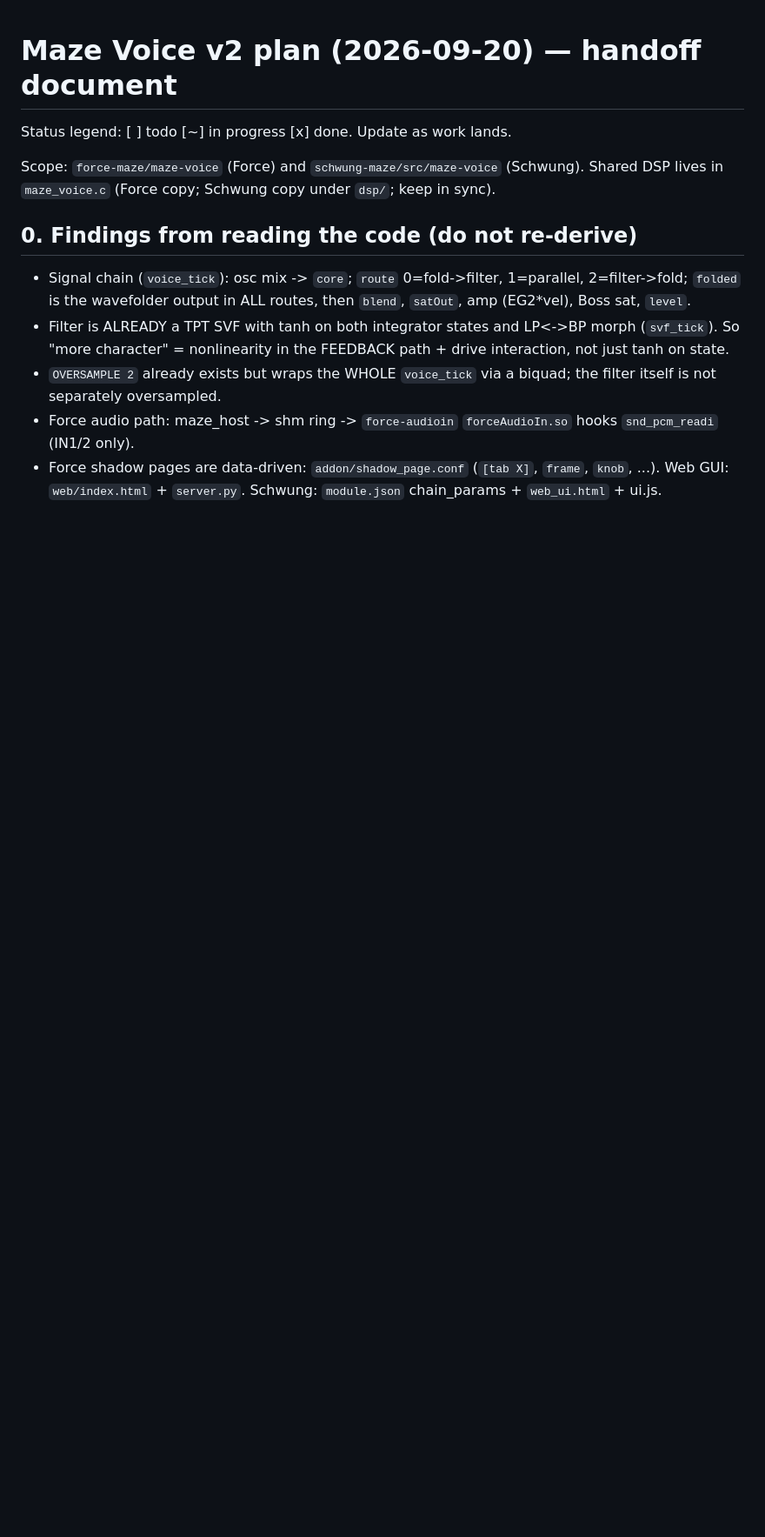
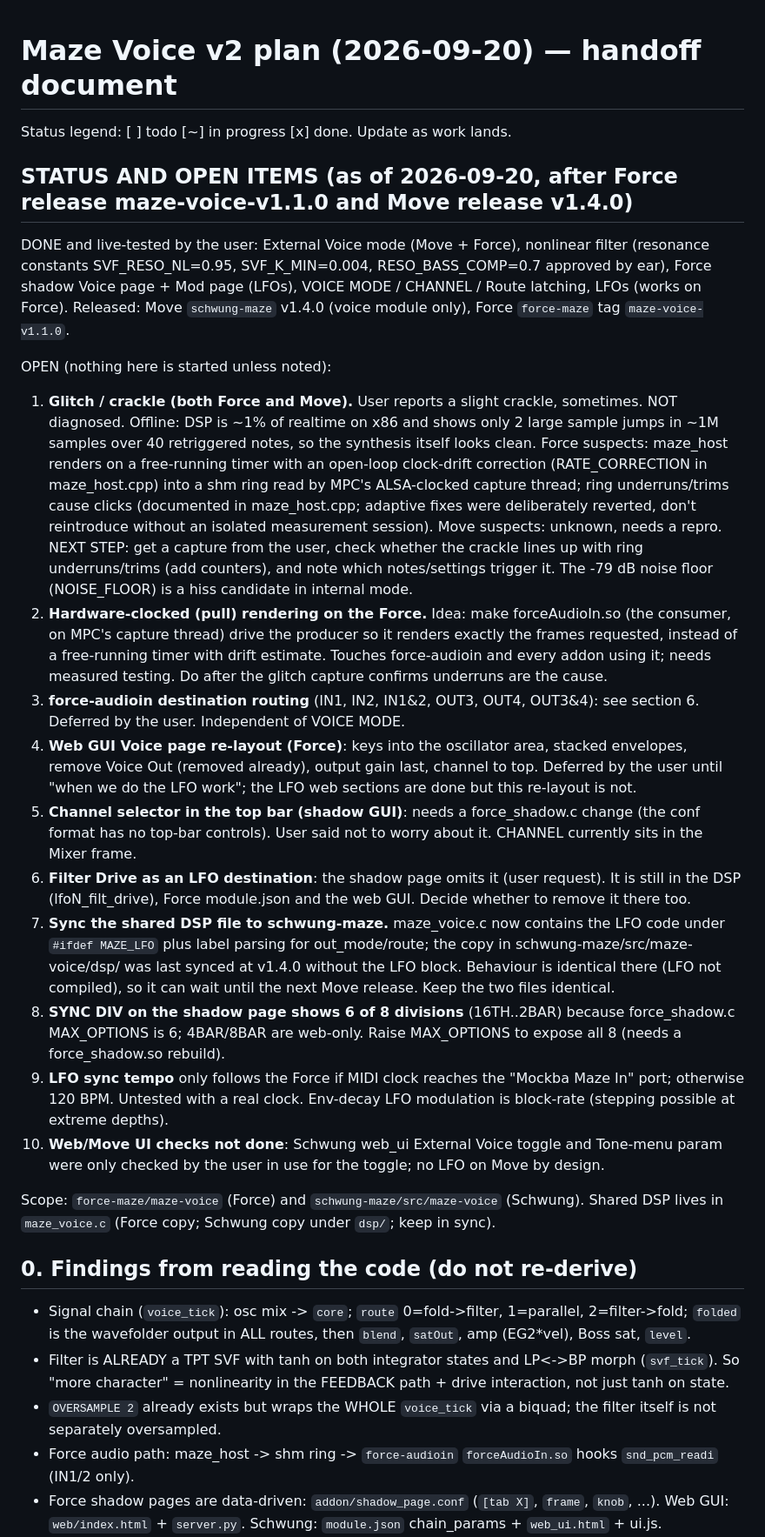
Before and after one commit to sd88me/force-maze, a Markdown page: maze-voice/docs/V2-PLAN.md, the part around one of its changes. Shown at 87% size. Drawn GitHub-style; blank space fills up the shorter version.

Commit message:
docs: V2-PLAN status and open items (glitch investigation, pull rendering, deferred UI, Move sync)
Co-Authored-By: Claude Sonnet 5 <noreply@anthropic.com>
Claude-Session: https://claude.ai/code/session_01QrUVtdnC5ufGCxYsXc33f3

```diff
--- a/maze-voice/docs/V2-PLAN.md
+++ b/maze-voice/docs/V2-PLAN.md
@@ -1,6 +1,22 @@
 # Maze Voice v2 plan (2026-09-20) — handoff document
 
 Status legend: [ ] todo  [~] in progress  [x] done. Update as work lands.
+
+## STATUS AND OPEN ITEMS (as of 2026-09-20, after Force release maze-voice-v1.1.0 and Move release v1.4.0)
+DONE and live-tested by the user: External Voice mode (Move + Force), nonlinear filter (resonance constants SVF_RESO_NL=0.95, SVF_K_MIN=0.004, RESO_BASS_COMP=0.7 approved by ear), Force shadow Voice page + Mod page (LFOs), VOICE MODE / CHANNEL / Route latching, LFOs (works on Force).
+Released: Move `schwung-maze` v1.4.0 (voice module only), Force `force-maze` tag `maze-voice-v1.1.0`.
+
+OPEN (nothing here is started unless noted):
+1. **Glitch / crackle (both Force and Move).** User reports a slight crackle, sometimes. NOT diagnosed. Offline: DSP is ~1% of realtime on x86 and shows only 2 large sample jumps in ~1M samples over 40 retriggered notes, so the synthesis itself looks clean. Force suspects: maze_host renders on a free-running timer with an open-loop clock-drift correction (RATE_CORRECTION in maze_host.cpp) into a shm ring read by MPC's ALSA-clocked capture thread; ring underruns/trims cause clicks (documented in maze_host.cpp; adaptive fixes were deliberately reverted, don't reintroduce without an isolated measurement session). Move suspects: unknown, needs a repro. NEXT STEP: get a capture from the user, check whether the crackle lines up with ring underruns/trims (add counters), and note which notes/settings trigger it. The -79 dB noise floor (NOISE_FLOOR) is a hiss candidate in internal mode.
+2. **Hardware-clocked (pull) rendering on the Force.** Idea: make forceAudioIn.so (the consumer, on MPC's capture thread) drive the producer so it renders exactly the frames requested, instead of a free-running timer with drift estimate. Touches force-audioin and every addon using it; needs measured testing. Do after the glitch capture confirms underruns are the cause.
+3. **force-audioin destination routing** (IN1, IN2, IN1&2, OUT3, OUT4, OUT3&4): see section 6. Deferred by the user. Independent of VOICE MODE.
+4. **Web GUI Voice page re-layout (Force)**: keys into the oscillator area, stacked envelopes, remove Voice Out (removed already), output gain last, channel to top. Deferred by the user until "when we do the LFO work"; the LFO web sections are done but this re-layout is not.
+5. **Channel selector in the top bar (shadow GUI)**: needs a force_shadow.c change (the conf format has no top-bar controls). User said not to worry about it. CHANNEL currently sits in the Mixer frame.
+6. **Filter Drive as an LFO destination**: the shadow page omits it (user request). It is still in the DSP (lfoN_filt_drive), Force module.json and the web GUI. Decide whether to remove it there too.
+7. **Sync the shared DSP file to schwung-maze.** maze_voice.c now contains the LFO code under `#ifdef MAZE_LFO` plus label parsing for out_mode/route; the copy in schwung-maze/src/maze-voice/dsp/ was last synced at v1.4.0 without the LFO block. Behaviour is identical there (LFO not compiled), so it can wait until the next Move release. Keep the two files identical.
+8. **SYNC DIV on the shadow page shows 6 of 8 divisions** (16TH..2BAR) because force_shadow.c MAX_OPTIONS is 6; 4BAR/8BAR are web-only. Raise MAX_OPTIONS to expose all 8 (needs a force_shadow.so rebuild).
+9. **LFO sync tempo** only follows the Force if MIDI clock reaches the "Mockba Maze In" port; otherwise 120 BPM. Untested with a real clock. Env-decay LFO modulation is block-rate (stepping possible at extreme depths).
+10. **Web/Move UI checks not done**: Schwung web_ui External Voice toggle and Tone-menu param were only checked by the user in use for the toggle; no LFO on Move by design.
 
 Scope: `force-maze/maze-voice` (Force) and `schwung-maze/src/maze-voice` (Schwung).
 Shared DSP lives in `maze_voice.c` (Force copy; Schwung copy under `dsp/`; keep in sync).
```
Also changed, not shown: other parts of maze-voice/docs/V2-PLAN.md (+2 -2 lines).
